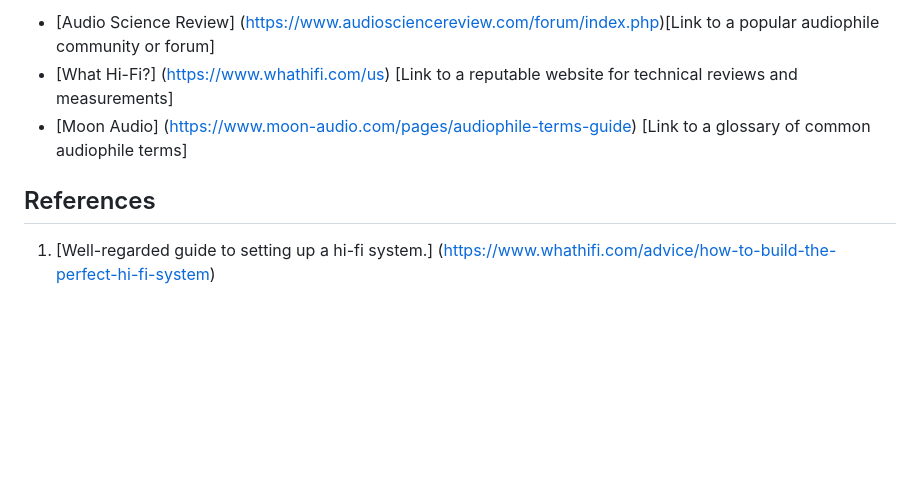
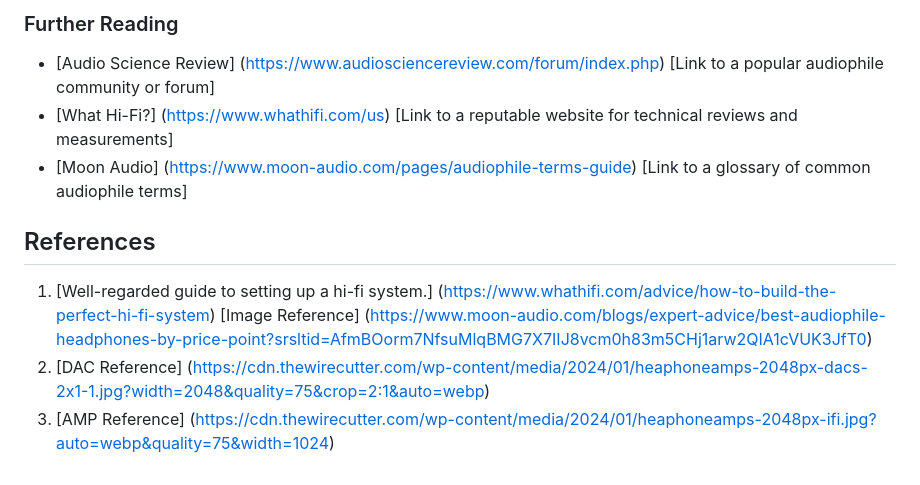
Before and after one commit to ocasti-1928405/ocasti-1928405.github.io, a Markdown page: wiki.md, the part around one of its changes. Drawn GitHub-style; blank space fills up the shorter version.

Commit message:
Update wiki.md contents
Made stylistics changes

```diff
--- a/wiki.md
+++ b/wiki.md
@@ -49,8 +49,11 @@ Open-back headphones have openings that allow air and sound to pass through. Thi
 
-
-- [Audio Science Review] (https://www.audiosciencereview.com/forum/index.php)[Link to a popular audiophile community or forum]
+### Further Reading
+- [Audio Science Review] (https://www.audiosciencereview.com/forum/index.php) [Link to a popular audiophile community or forum]
 - [What Hi-Fi?] (https://www.whathifi.com/us) [Link to a reputable website for technical reviews and measurements]
 - [Moon Audio] (https://www.moon-audio.com/pages/audiophile-terms-guide) [Link to a glossary of common audiophile terms]
 
 ## References
 1. [Well-regarded guide to setting up a hi-fi system.] (https://www.whathifi.com/advice/how-to-build-the-perfect-hi-fi-system)
+[Image Reference] (https://www.moon-audio.com/blogs/expert-advice/best-audiophile-headphones-by-price-point?srsltid=AfmBOorm7NfsuMlqBMG7X7IIJ8vcm0h83m5CHj1arw2QIA1cVUK3JfT0)
+2. [DAC Reference] (https://cdn.thewirecutter.com/wp-content/media/2024/01/heaphoneamps-2048px-dacs-2x1-1.jpg?width=2048&quality=75&crop=2:1&auto=webp)
+3. [AMP Reference] (https://cdn.thewirecutter.com/wp-content/media/2024/01/heaphoneamps-2048px-ifi.jpg?auto=webp&quality=75&width=1024)
```
Also changed, not shown: other parts of wiki.md (+10 -10 lines).
